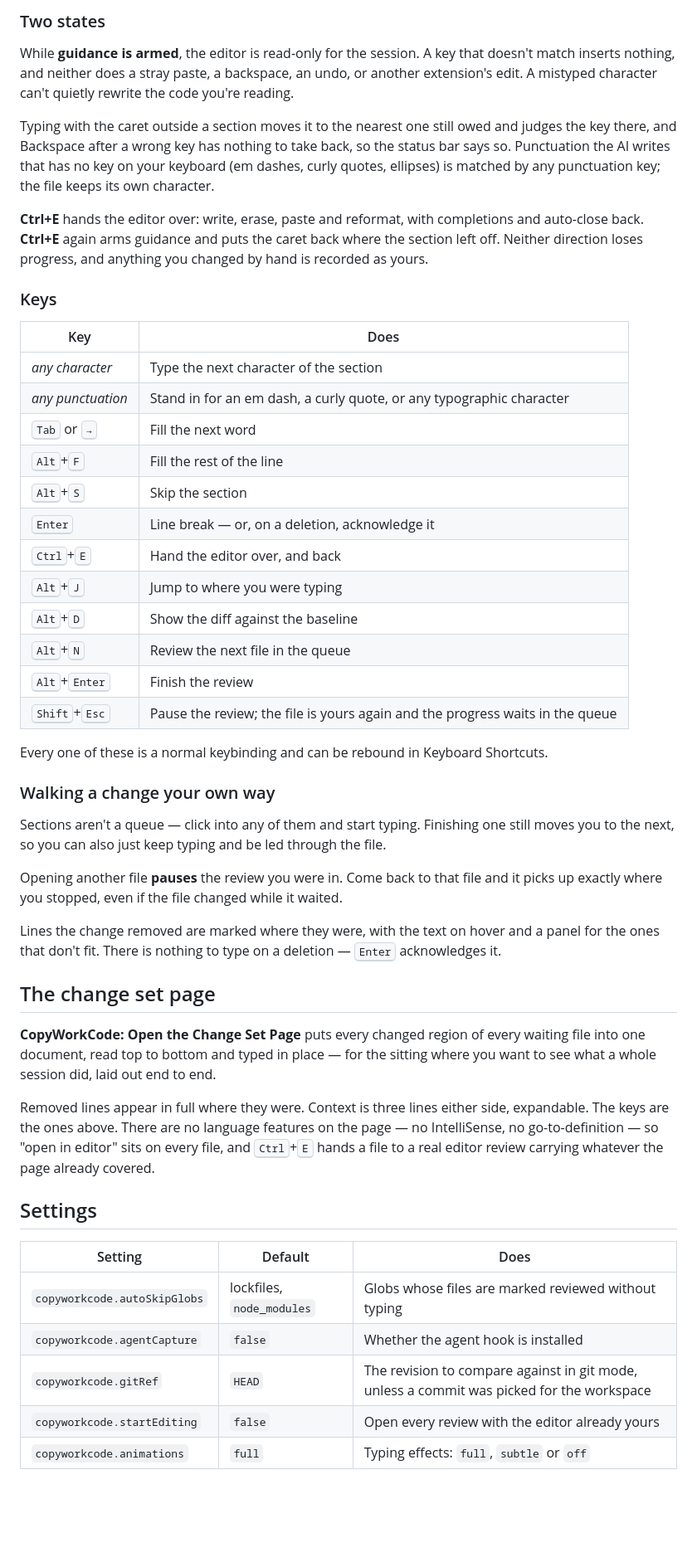
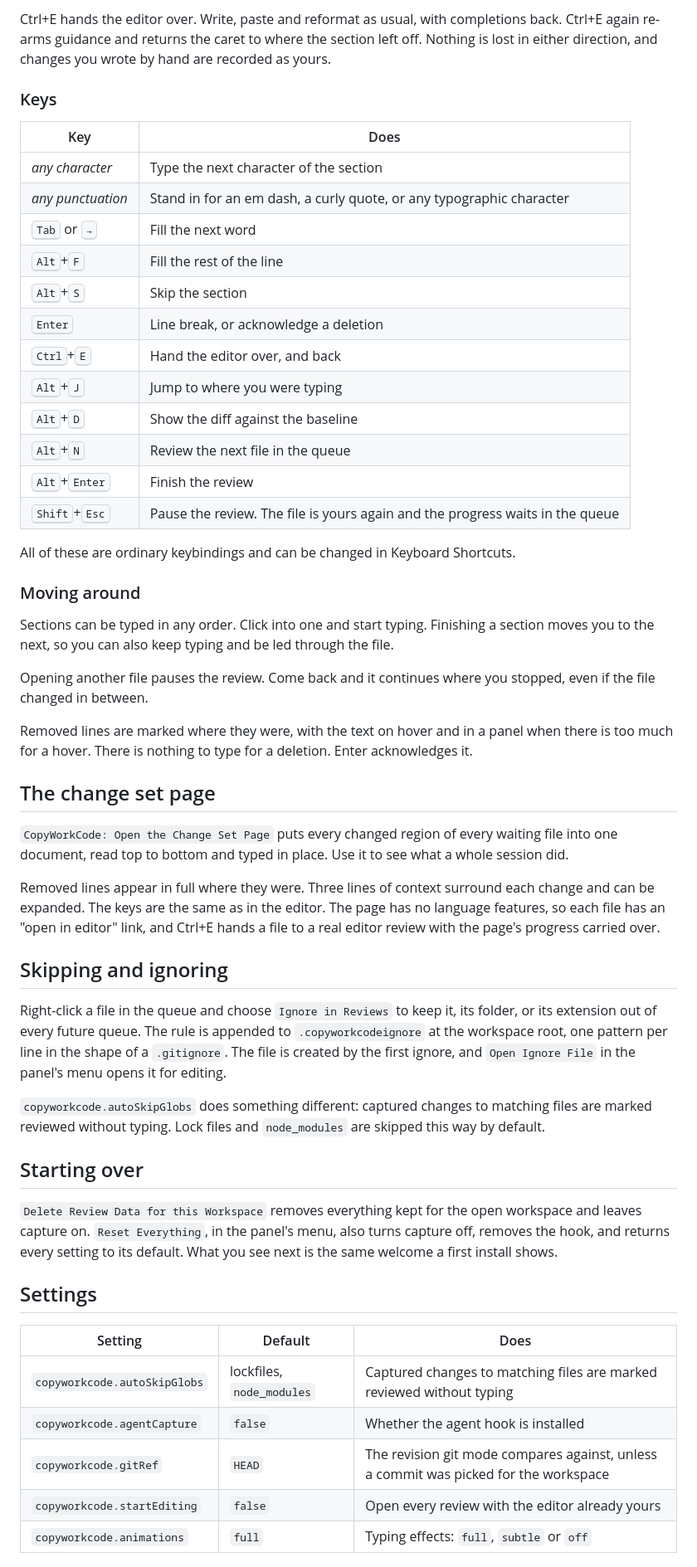
Before and after one commit to Anfifo/copyworkcode, a Markdown page: README.md, the part around one of its changes. Shown at 83% size. GitHub-like rendering; blank space fills up the shorter version.

Commit message:
Simplify the readme

```diff
--- a/README.md
+++ b/README.md
@@ -82,19 +69,7 @@ leaves the file byte-identical.
 
-### Two states
-
-While **guidance is armed**, the editor is read-only for the session. A key that doesn't match
-inserts nothing, and neither does a stray paste, a backspace, an undo, or another extension's
-edit. A mistyped character can't quietly rewrite the code you're reading.
-
-Typing with the caret outside a section moves it to the nearest one still owed and judges the
-key there, and Backspace after a wrong key has nothing to take back, so the status bar says so.
-Punctuation the AI writes that has no key on your keyboard
-(em dashes, curly quotes, ellipses) is matched by any punctuation key; the file keeps its own
-character.
-
-**Ctrl+E** hands the editor over: write, erase, paste and reformat, with completions and
-auto-close back. **Ctrl+E** again arms guidance and puts the caret back where the section left
-off. Neither direction loses progress, and anything you changed by hand is recorded as yours.
+Ctrl+E hands the editor over. Write, paste and reformat as usual, with completions back.
+Ctrl+E again re-arms guidance and returns the caret to where the section left off. Nothing is
+lost in either direction, and changes you wrote by hand are recorded as yours.
 
 ### Keys
 
@@ -105,46 +80,61 @@ off. Neither direction loses progress, and anything you changed by hand is recor
 | <kbd>Tab</kbd> or <kbd>&rarr;</kbd> | Fill the next word |
 | <kbd>Alt</kbd>+<kbd>F</kbd> | Fill the rest of the line |
 | <kbd>Alt</kbd>+<kbd>S</kbd> | Skip the section |
-| <kbd>Enter</kbd> | Line break — or, on a deletion, acknowledge it |
+| <kbd>Enter</kbd> | Line break, or acknowledge a deletion |
 | <kbd>Ctrl</kbd>+<kbd>E</kbd> | Hand the editor over, and back |
 | <kbd>Alt</kbd>+<kbd>J</kbd> | Jump to where you were typing |
 | <kbd>Alt</kbd>+<kbd>D</kbd> | Show the diff against the baseline |
 | <kbd>Alt</kbd>+<kbd>N</kbd> | Review the next file in the queue |
 | <kbd>Alt</kbd>+<kbd>Enter</kbd> | Finish the review |
-| <kbd>Shift</kbd>+<kbd>Esc</kbd> | Pause the review; the file is yours again and the progress waits in the queue |
+| <kbd>Shift</kbd>+<kbd>Esc</kbd> | Pause the review. The file is yours again and the progress waits in the queue |
 
-Every one of these is a normal keybinding and can be rebound in Keyboard Shortcuts.
+All of these are ordinary keybindings and can be changed in Keyboard Shortcuts.
 
-### Walking a change your own way
+### Moving around
 
-Sections aren't a queue — click into any of them and start typing. Finishing one still moves
-you to the next, so you can also just keep typing and be led through the file.
+Sections can be typed in any order. Click into one and start typing. Finishing a section
+moves you to the next, so you can also keep typing and be led through the file.
 
-Opening another file **pauses** the review you were in. Come back to that file and it picks up
-exactly where you stopped, even if the file changed while it waited.
+Opening another file pauses the review. Come back and it continues where you stopped, even if
+the file changed in between.
 
-Lines the change removed are marked where they were, with the text on hover and a panel for
-the ones that don't fit. There is nothing to type on a deletion — <kbd>Enter</kbd>
-acknowledges it.
+Removed lines are marked where they were, with the text on hover and in a panel when there is
+too much for a hover. There is nothing to type for a deletion. Enter acknowledges it.
 
 ## The change set page
 
-**CopyWorkCode: Open the Change Set Page** puts every changed region of every waiting file into one
-document, read top to bottom and typed in place — for the sitting where you want to see what
-a whole session did, laid out end to end.
+`CopyWorkCode: Open the Change Set Page` puts every changed region of every waiting file into
+one document, read top to bottom and typed in place. Use it to see what a whole session did.
 
-Removed lines appear in full where they were. Context is three lines either side, expandable.
-The keys are the ones above. There are no language features on the page — no IntelliSense, no
-go-to-definition — so "open in editor" sits on every file, and <kbd>Ctrl</kbd>+<kbd>E</kbd>
-hands a file to a real editor review carrying whatever the page already covered.
+Removed lines appear in full where they were. Three lines of context surround each change and
+can be expanded. The keys are the same as in the editor. The page has no language features,
+so each file has an "open in editor" link, and Ctrl+E hands a file to a real editor review
+with the page's progress carried over.
+
+## Skipping and ignoring
+
+Right-click a file in the queue and choose `Ignore in Reviews` to keep it, its folder, or its
+extension out of every future queue. The rule is appended to `.copyworkcodeignore` at the
+workspace root, one pattern per line in the shape of a `.gitignore`. The file is created by
+the first ignore, and `Open Ignore File` in the panel's menu opens it for editing.
+
+`copyworkcode.autoSkipGlobs` does something different: captured changes to matching files are
+marked reviewed without typing. Lock files and `node_modules` are skipped this way by default.
+
+## Starting over
+
+`Delete Review Data for this Workspace` removes everything kept for the open workspace and
+leaves capture on. `Reset Everything`, in the panel's menu, also turns capture off, removes
+the hook, and returns every setting to its default. What you see next is the same welcome a
+first install shows.
 
 ## Settings
 
 | Setting | Default | Does |
 | --- | --- | --- |
-| `copyworkcode.autoSkipGlobs` | lockfiles, `node_modules` | Globs whose files are marked reviewed without typing |
+| `copyworkcode.autoSkipGlobs` | lockfiles, `node_modules` | Captured changes to matching files are marked reviewed without typing |
 | `copyworkcode.agentCapture` | `false` | Whether the agent hook is installed |
-| `copyworkcode.gitRef` | `HEAD` | The revision to compare against in git mode, unless a commit was picked for the workspace |
+| `copyworkcode.gitRef` | `HEAD` | The revision git mode compares against, unless a commit was picked for the workspace |
 | `copyworkcode.startEditing` | `false` | Open every review with the editor already yours |
 | `copyworkcode.animations` | `full` | Typing effects: `full`, `subtle` or `off` |
 
```
Also changed, not shown: other parts of README.md (+48 -61 lines).
